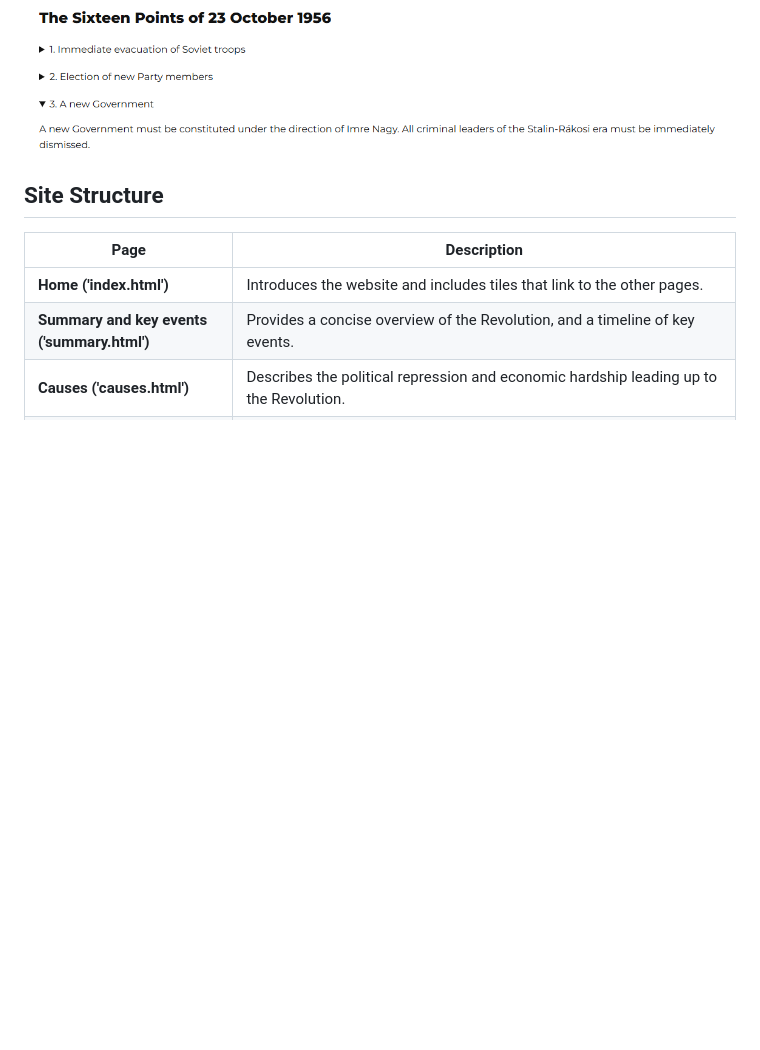
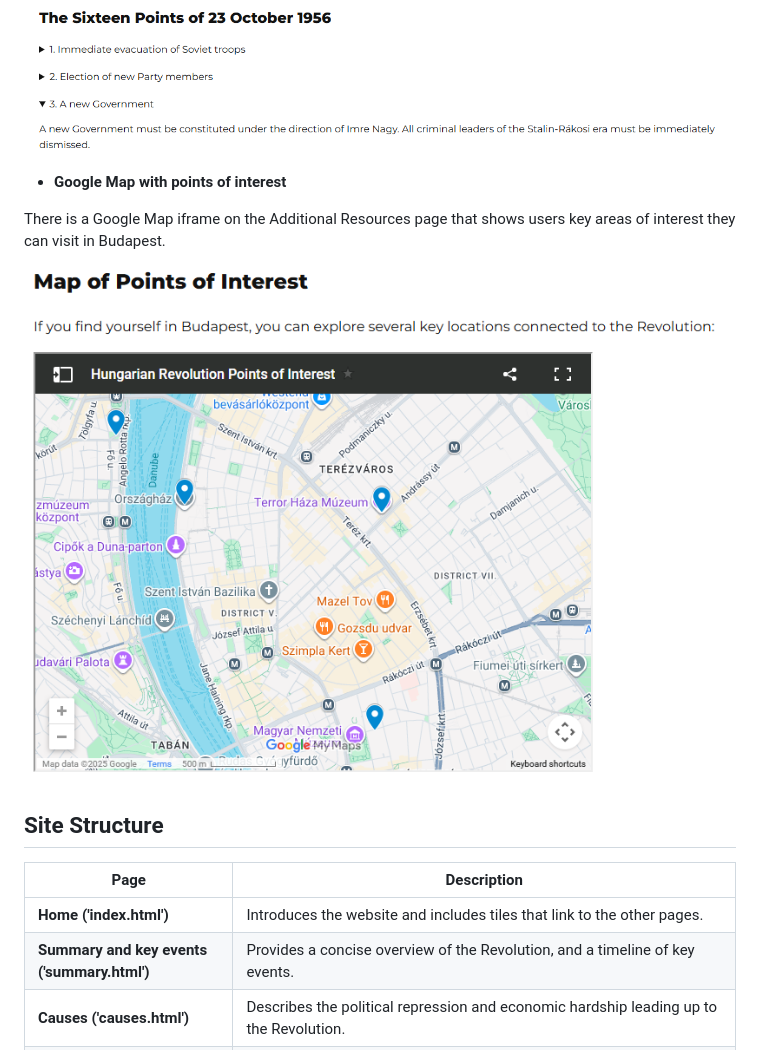
Before and after one commit to gibba42/full_stack_development_project1, a Markdown page: README.md, the part around the change. GitHub-like rendering; pictures changed too: assets/images/budapest-map.png (added); blank space fills up the shorter version.

Commit message:
Added a description and image of the Google Maps iframe element to the README.

```diff
--- a/README.md
+++ b/README.md
@@ -33,6 +33,12 @@ The timeline of key events provides an easy to digest summary of the key events
 For long lists, headers can be expanded to provide readers with additional information, whilst avoiding clutter on pages.
 
 ![Expandable points](assets/images/expandable-points.png)
+
+- __Google Map with points of interest__
+
+There is a Google Map iframe on the Additional Resources page that shows users key areas of interest they can visit in Budapest.
+
+![Map of Budapest](assets/images/budapest-map.png)
 
 ## Site Structure
 
```
